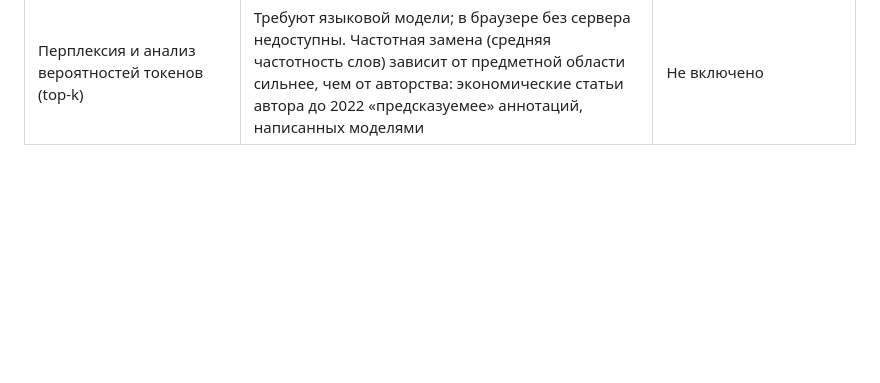
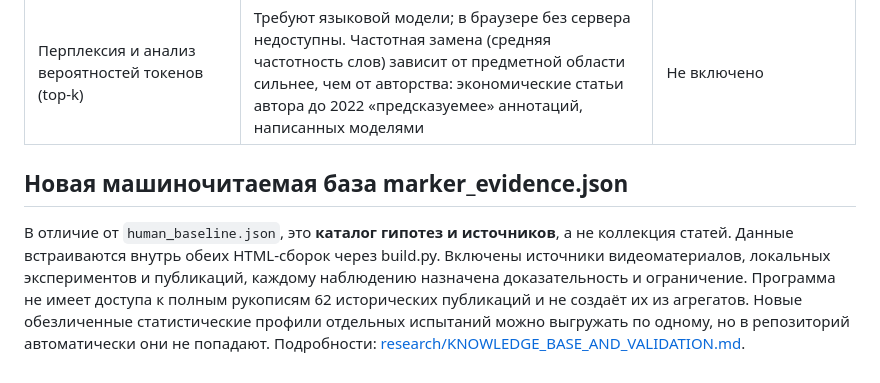
Before and after one commit to aminkalinin-boop/Check-ai, a Markdown page: data/README.md, the part around the change. Rendered like a GitHub page; blank space fills up the shorter version.

```diff
--- a/data/README.md
+++ b/data/README.md
@@ -37,3 +37,8 @@
 | Смысловая избыточность соседних предложений | Пересечение лексики соседних предложений не различает людей и модели | Оставлена прежняя проверка повторов соседних абзацев |
 | «Стерильность» (нет опечаток) | Опубликованные и вычитанные тексты тоже чистые | Показывается справочно как обратный признак |
 | Перплексия и анализ вероятностей токенов (top-k) | Требуют языковой модели; в браузере без сервера недоступны. Частотная замена (средняя частотность слов) зависит от предметной области сильнее, чем от авторства: экономические статьи автора до 2022 «предсказуемее» аннотаций, написанных моделями | Не включено |
+
+
+## Новая машиночитаемая база marker_evidence.json
+
+В отличие от `human_baseline.json`, это **каталог гипотез и источников**, а не коллекция статей. Данные встраиваются внутрь обеих HTML-сборок через build.py. Включены источники видеоматериалов, локальных экспериментов и публикаций, каждому наблюдению назначена доказательность и ограничение. Программа не имеет доступа к полным рукописям 62 исторических публикаций и не создаёт их из агрегатов. Новые обезличенные статистические профили отдельных испытаний можно выгружать по одному, но в репозиторий автоматически они не попадают. Подробности: [research/KNOWLEDGE_BASE_AND_VALIDATION.md](../research/KNOWLEDGE_BASE_AND_VALIDATION.md).
```
